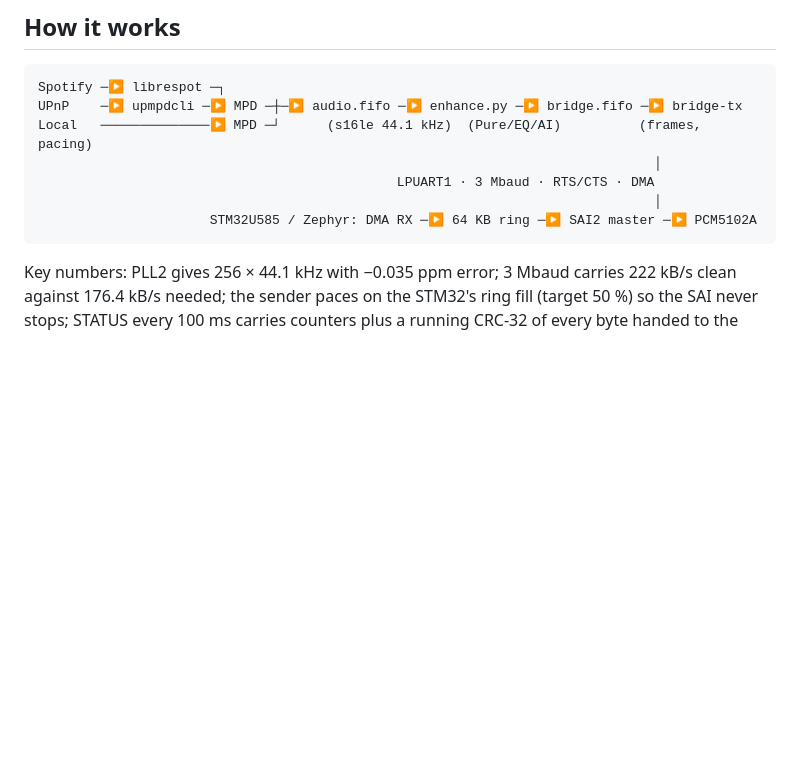
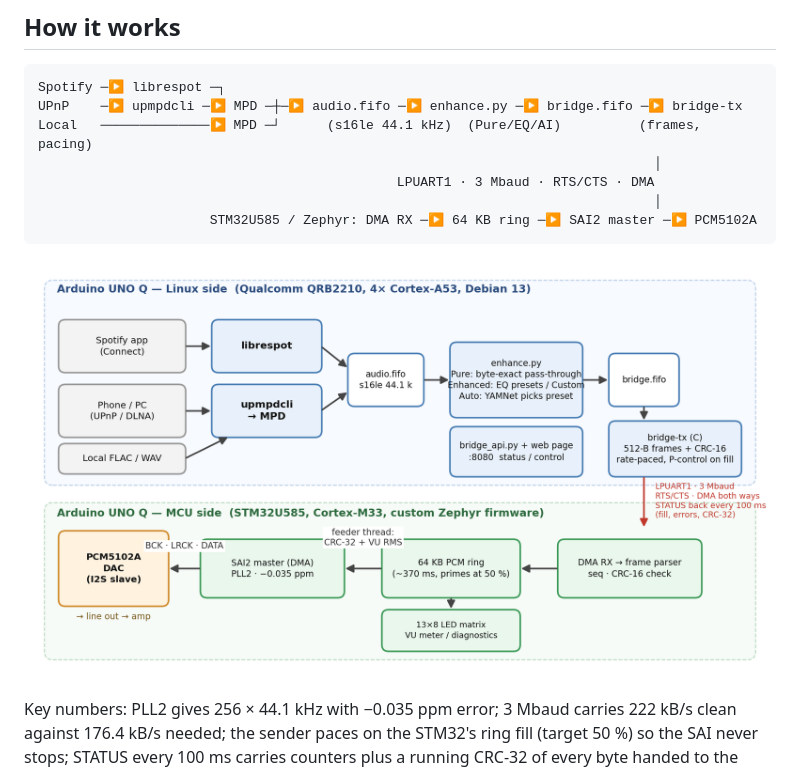
Before and after one commit to AZNitro/pure-path-audio-bridge, a Markdown page: README.md, the part around the change. Drawn GitHub-style; blank space fills up the shorter version.

Commit message:
Update README with architecture diagram and key numbers
Added architecture diagram to README and updated key numbers.

````diff
--- a/README.md
+++ b/README.md
@@ -20,6 +20,8 @@ Local   ──────────────▶ MPD ─┘      (s16le 44.
                                                                                │
                       STM32U585 / Zephyr: DMA RX ─▶ 64 KB ring ─▶ SAI2 master ─▶ PCM5102A
 ```
+
+![Architecture](docs/block_diagram.png)
 
 Key numbers: PLL2 gives 256 × 44.1 kHz with −0.035 ppm error; 3 Mbaud carries 222 kB/s clean against 176.4 kB/s needed; the sender paces on the STM32's ring fill (target 50 %) so the SAI never stops; STATUS every 100 ms carries counters plus a running CRC-32 of every byte handed to the DAC.
 
````
